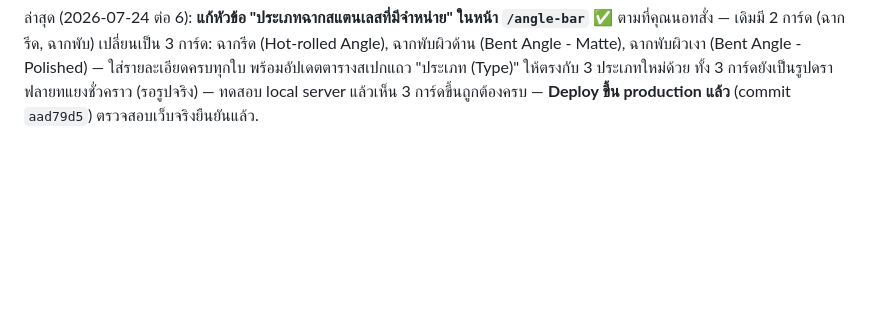
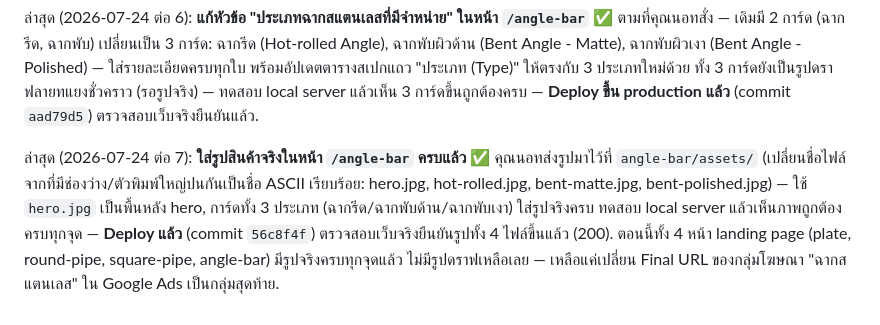
Before and after one commit to ptstainless/ptstainless-website, a Markdown page: STATUS.md, the part around the change. GitHub-like rendering; blank space fills up the shorter version.

Commit message:
Update STATUS.md: angle-bar real photos deployed, all 4 landing pages complete

```diff
--- a/STATUS.md
+++ b/STATUS.md
@@ -47,3 +47,5 @@
 ล่าสุด (2026-07-24 ต่อ 5): **เปลี่ยน Final URL ใน Google Ads แล้วสำหรับ "ท่อเหลี่ยมสแตนเลส"** ✅ กลุ่มโฆษณา "ท่อเหลี่ยมสแตนเลส" ในแคมเปญ Search Expert (บัญชี nottm.mek@gmail.com, 201-334-5968) — URL สุดท้ายเปลี่ยนจากหน้าแรกเป็น `https://www.ptstainlesschonburi.com/square-pipe` แล้ว ยืนยันจากข้อมูลจริงในหน้าบัญชี (แอตทริบิวต์ finalUrls ของโฆษณาตรงกับ URL ใหม่). ตอนนี้เปลี่ยน Final URL ครบแล้ว 3 จาก 4 กลุ่ม (แผ่นสแตนเลส, ท่อกลมสแตนเลส, ท่อเหลี่ยมสแตนเลส) เหลือแค่ฉากสแตนเลสที่ยังรอ (ยังไม่มีรูปจริงใน `/angle-bar`).
 
 ล่าสุด (2026-07-24 ต่อ 6): **แก้หัวข้อ "ประเภทฉากสแตนเลสที่มีจำหน่าย" ในหน้า `/angle-bar`** ✅ ตามที่คุณนอทสั่ง — เดิมมี 2 การ์ด (ฉากรีด, ฉากพับ) เปลี่ยนเป็น 3 การ์ด: ฉากรีด (Hot-rolled Angle), ฉากพับผิวด้าน (Bent Angle - Matte), ฉากพับผิวเงา (Bent Angle - Polished) — ใส่รายละเอียดครบทุกใบ พร้อมอัปเดตตารางสเปกแถว "ประเภท (Type)" ให้ตรงกับ 3 ประเภทใหม่ด้วย ทั้ง 3 การ์ดยังเป็นรูปดราฟลายทแยงชั่วคราว (รอรูปจริง) — ทดสอบ local server แล้วเห็น 3 การ์ดขึ้นถูกต้องครบ — **Deploy ขึ้น production แล้ว** (commit `aad79d5`) ตรวจสอบเว็บจริงยืนยันแล้ว.
+
+ล่าสุด (2026-07-24 ต่อ 7): **ใส่รูปสินค้าจริงในหน้า `/angle-bar` ครบแล้ว** ✅ คุณนอทส่งรูปมาไว้ที่ `angle-bar/assets/` (เปลี่ยนชื่อไฟล์จากที่มีช่องว่าง/ตัวพิมพ์ใหญ่ปนกันเป็นชื่อ ASCII เรียบร้อย: hero.jpg, hot-rolled.jpg, bent-matte.jpg, bent-polished.jpg) — ใช้ `hero.jpg` เป็นพื้นหลัง hero, การ์ดทั้ง 3 ประเภท (ฉากรีด/ฉากพับด้าน/ฉากพับเงา) ใส่รูปจริงครบ ทดสอบ local server แล้วเห็นภาพถูกต้องครบทุกจุด — **Deploy แล้ว** (commit `56c8f4f`) ตรวจสอบเว็บจริงยืนยันรูปทั้ง 4 ไฟล์ขึ้นแล้ว (200). ตอนนี้ทั้ง 4 หน้า landing page (plate, round-pipe, square-pipe, angle-bar) มีรูปจริงครบทุกจุดแล้ว ไม่มีรูปดราฟเหลือเลย — เหลือแค่เปลี่ยน Final URL ของกลุ่มโฆษณา "ฉากสแตนเลส" ใน Google Ads เป็นกลุ่มสุดท้าย.
```
